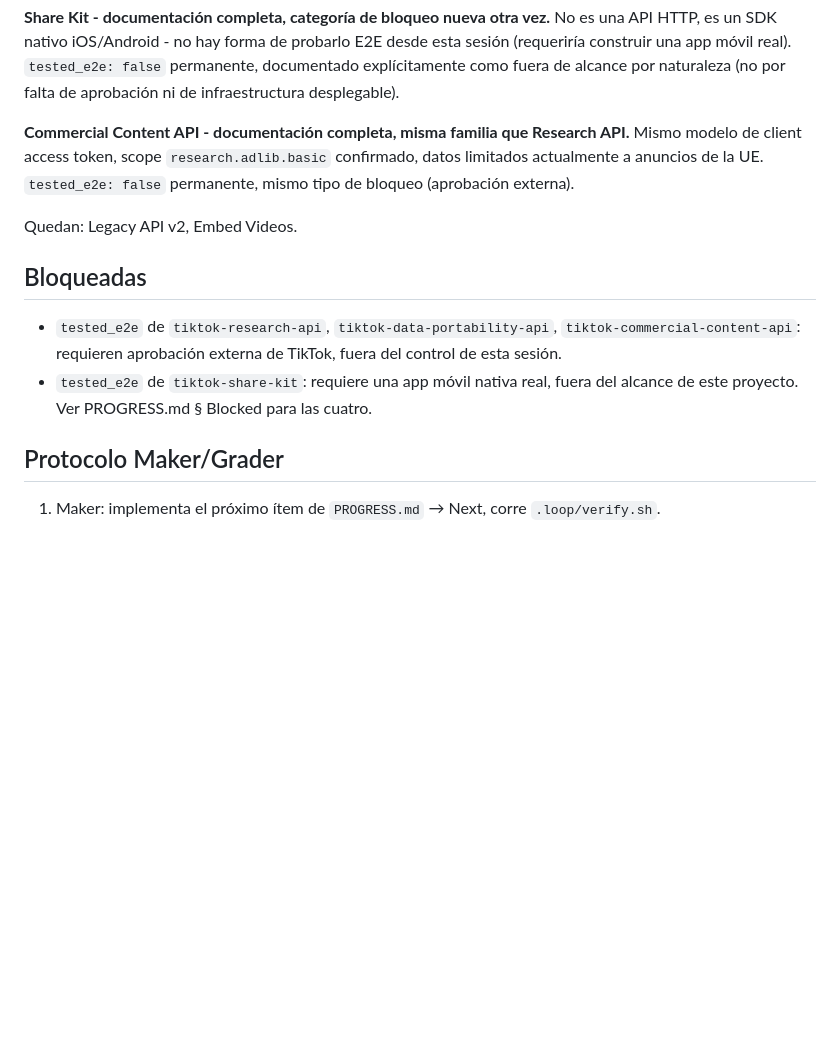
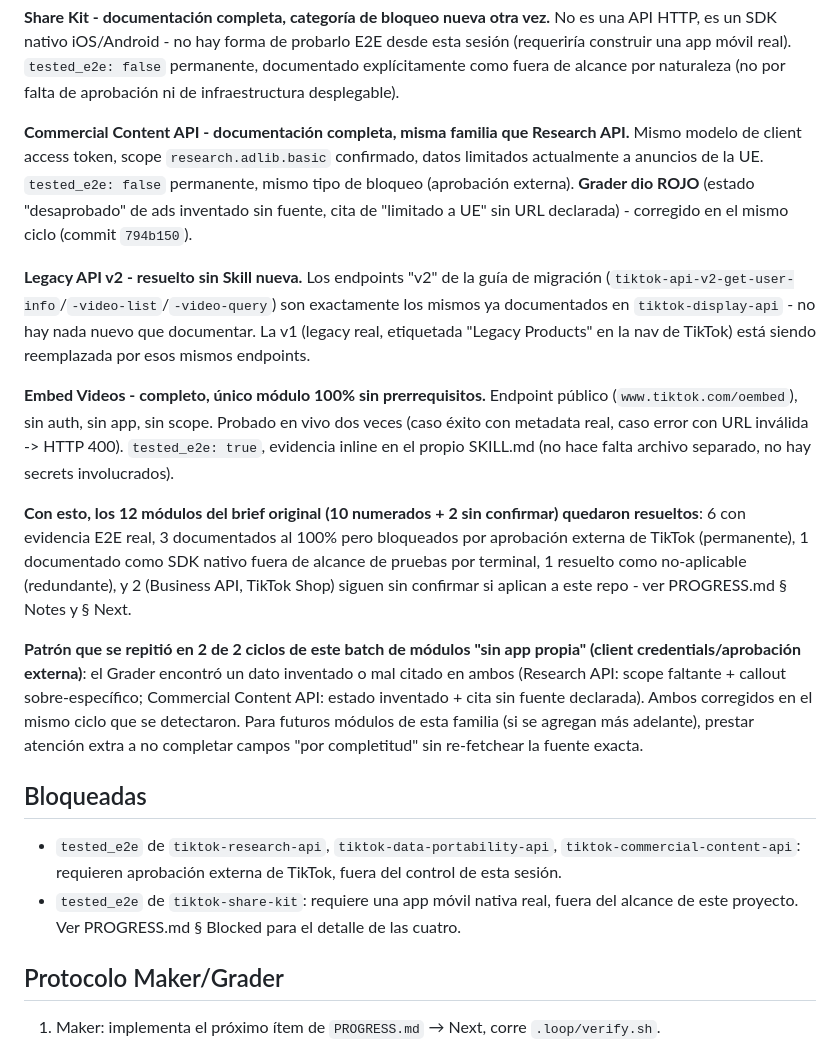
Before and after one commit to NaruXT/research-tiktok, a Markdown page: .loop/HANDOFF.md, the part around the change. Drawn GitHub-style; blank space fills up the shorter version.

```diff
--- a/.loop/HANDOFF.md
+++ b/.loop/HANDOFF.md
@@ -50,13 +50,19 @@ Con esto, **4/4 módulos confirmados hasta ahora están Done con evidencia E2E r
 
 **Share Kit - documentación completa, categoría de bloqueo nueva otra vez.** No es una API HTTP, es un SDK nativo iOS/Android - no hay forma de probarlo E2E desde esta sesión (requeriría construir una app móvil real). `tested_e2e: false` permanente, documentado explícitamente como fuera de alcance por naturaleza (no por falta de aprobación ni de infraestructura desplegable).
 
-**Commercial Content API - documentación completa, misma familia que Research API.** Mismo modelo de client access token, scope `research.adlib.basic` confirmado, datos limitados actualmente a anuncios de la UE. `tested_e2e: false` permanente, mismo tipo de bloqueo (aprobación externa).
+**Commercial Content API - documentación completa, misma familia que Research API.** Mismo modelo de client access token, scope `research.adlib.basic` confirmado, datos limitados actualmente a anuncios de la UE. `tested_e2e: false` permanente, mismo tipo de bloqueo (aprobación externa). **Grader dio ROJO** (estado "desaprobado" de ads inventado sin fuente, cita de "limitado a UE" sin URL declarada) - corregido en el mismo ciclo (commit `794b150`).
 
-Quedan: Legacy API v2, Embed Videos.
+**Legacy API v2 - resuelto sin Skill nueva.** Los endpoints "v2" de la guía de migración (`tiktok-api-v2-get-user-info`/`-video-list`/`-video-query`) son exactamente los mismos ya documentados en `tiktok-display-api` - no hay nada nuevo que documentar. La v1 (legacy real, etiquetada "Legacy Products" en la nav de TikTok) está siendo reemplazada por esos mismos endpoints.
+
+**Embed Videos - completo, único módulo 100% sin prerrequisitos.** Endpoint público (`www.tiktok.com/oembed`), sin auth, sin app, sin scope. Probado en vivo dos veces (caso éxito con metadata real, caso error con URL inválida -> HTTP 400). `tested_e2e: true`, evidencia inline en el propio SKILL.md (no hace falta archivo separado, no hay secrets involucrados).
+
+**Con esto, los 12 módulos del brief original (10 numerados + 2 sin confirmar) quedaron resueltos**: 6 con evidencia E2E real, 3 documentados al 100% pero bloqueados por aprobación externa de TikTok (permanente), 1 documentado como SDK nativo fuera de alcance de pruebas por terminal, 1 resuelto como no-aplicable (redundante), y 2 (Business API, TikTok Shop) siguen sin confirmar si aplican a este repo - ver PROGRESS.md § Notes y § Next.
+
+**Patrón que se repitió en 2 de 2 ciclos de este batch de módulos "sin app propia" (client credentials/aprobación externa)**: el Grader encontró un dato inventado o mal citado en ambos (Research API: scope faltante + callout sobre-específico; Commercial Content API: estado inventado + cita sin fuente declarada). Ambos corregidos en el mismo ciclo que se detectaron. Para futuros módulos de esta familia (si se agregan más adelante), prestar atención extra a no completar campos "por completitud" sin re-fetchear la fuente exacta.
 
 ## Bloqueadas
 - `tested_e2e` de `tiktok-research-api`, `tiktok-data-portability-api`, `tiktok-commercial-content-api`: requieren aprobación externa de TikTok, fuera del control de esta sesión.
-- `tested_e2e` de `tiktok-share-kit`: requiere una app móvil nativa real, fuera del alcance de este proyecto. Ver PROGRESS.md § Blocked para las cuatro.
+- `tested_e2e` de `tiktok-share-kit`: requiere una app móvil nativa real, fuera del alcance de este proyecto. Ver PROGRESS.md § Blocked para el detalle de las cuatro.
 
 ## Protocolo Maker/Grader
 1. Maker: implementa el próximo ítem de `PROGRESS.md` → Next, corre `.loop/verify.sh`.
```
Also changed, not shown: PROGRESS.md (+15 -11 lines), skills/tiktok-embed-videos/SKILL.md (added, +71 -0 lines).
